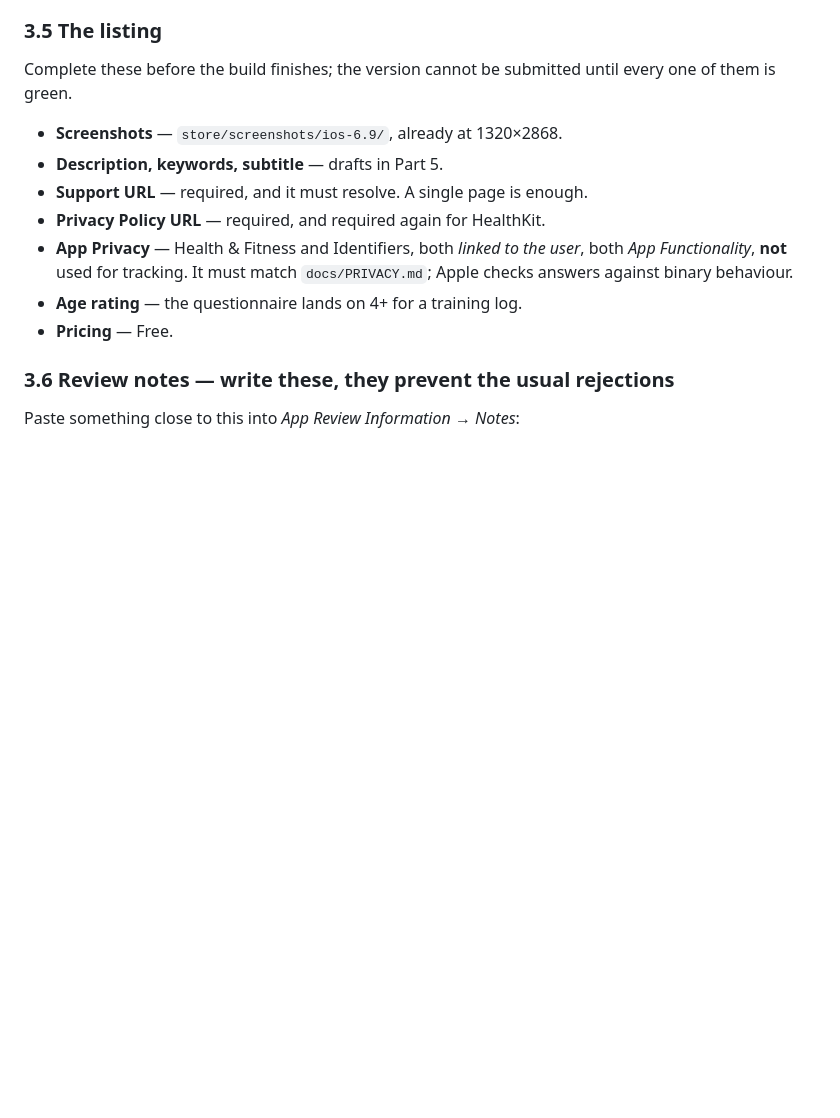
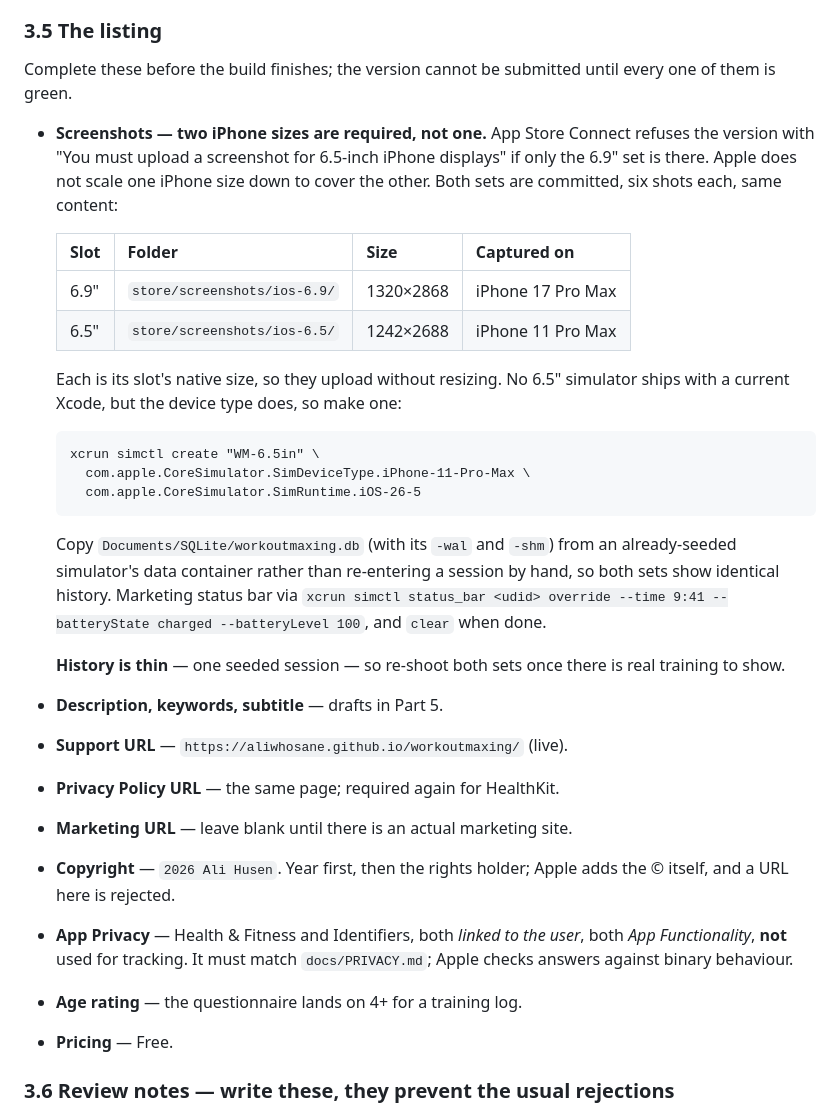
Before and after one commit to aliwhosane/workoutmaxing, a Markdown page: docs/RELEASE.md, the part around the change. Rendered like a GitHub page; blank space fills up the shorter version.

Commit message:
Record both required iPhone screenshot sizes and the listing values
Apple requires 6.9" and 6.5" separately and does not scale one to cover the
other; only the 6.9" set was written down, which is what let the submission get
as far as a validation error. Also captures the URLs and copyright string now
that they are settled, so they are not re-derived next release.

Co-Authored-By: Claude Opus 5 <noreply@anthropic.com>

```diff
--- a/docs/RELEASE.md
+++ b/docs/RELEASE.md
@@ -168,10 +168,37 @@ API and the Google sign-in URL scheme, so it will not die at config evaluation.
 Complete these before the build finishes; the version cannot be submitted until
 every one of them is green.
 
-- **Screenshots** — `store/screenshots/ios-6.9/`, already at 1320×2868.
+- **Screenshots — two iPhone sizes are required, not one.** App Store Connect
+  refuses the version with "You must upload a screenshot for 6.5-inch iPhone
+  displays" if only the 6.9" set is there. Apple does not scale one iPhone size
+  down to cover the other. Both sets are committed, six shots each, same content:
+
+  | Slot | Folder | Size | Captured on |
+  |---|---|---|---|
+  | 6.9" | `store/screenshots/ios-6.9/` | 1320×2868 | iPhone 17 Pro Max |
+  | 6.5" | `store/screenshots/ios-6.5/` | 1242×2688 | iPhone 11 Pro Max |
+
+  Each is its slot's native size, so they upload without resizing. No 6.5"
+  simulator ships with a current Xcode, but the device type does, so make one:
+
+      xcrun simctl create "WM-6.5in" \
+        com.apple.CoreSimulator.SimDeviceType.iPhone-11-Pro-Max \
+        com.apple.CoreSimulator.SimRuntime.iOS-26-5
+
+  Copy `Documents/SQLite/workoutmaxing.db` (with its `-wal` and `-shm`) from an
+  already-seeded simulator's data container rather than re-entering a session by
+  hand, so both sets show identical history. Marketing status bar via
+  `xcrun simctl status_bar <udid> override --time 9:41 --batteryState charged
+  --batteryLevel 100`, and `clear` when done.
+
+  **History is thin** — one seeded session — so re-shoot both sets once there is
+  real training to show.
 - **Description, keywords, subtitle** — drafts in Part 5.
-- **Support URL** — required, and it must resolve. A single page is enough.
-- **Privacy Policy URL** — required, and required again for HealthKit.
+- **Support URL** — `https://aliwhosane.github.io/workoutmaxing/` (live).
+- **Privacy Policy URL** — the same page; required again for HealthKit.
+- **Marketing URL** — leave blank until there is an actual marketing site.
+- **Copyright** — `2026 Ali Husen`. Year first, then the rights holder; Apple
+  adds the © itself, and a URL here is rejected.
 - **App Privacy** — Health & Fitness and Identifiers, both *linked to the user*,
   both *App Functionality*, **not** used for tracking. It must match
   `docs/PRIVACY.md`; Apple checks answers against binary behaviour.
```
